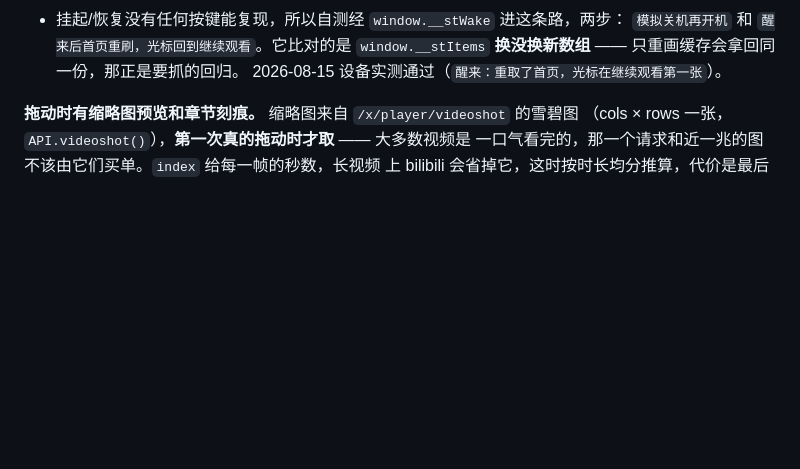
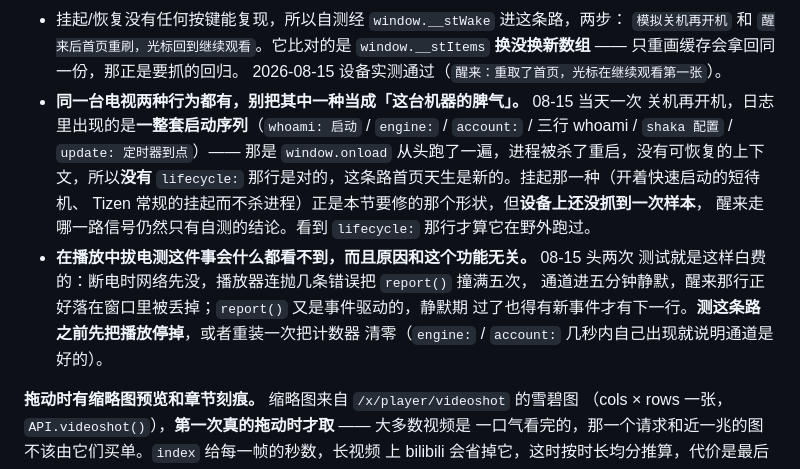
Before and after one commit to titlog/bilibili-tizen, a Markdown page: CLAUDE.md, the part around the change. GitHub-like rendering; blank space fills up the shorter version.

Commit message:
把 08-15 关机再开机那次的实测记进文档：出现的是一整套启动序列（whoami 启动/engine/account/shaka 配置/update 定时器），也就是进程被杀了重启、没有可恢复的上下文，所以没有 lifecycle 那行是对的——挂起恢复这条路设备上还没抓到样本，别拿这一次就断定「这台机器不挂起」。另记一条测试方法上的坑：头两次测试白费在断电时正播着视频上，播放器抛的错把 report 撞满五次、通道睡五分钟，醒来那行落在窗口里被丢掉，而 report 是事件驱动的，静默期过了也得有事件才有下一行——测这条路先停播，或重装一次清零计数器

```diff
--- a/CLAUDE.md
+++ b/CLAUDE.md
@@ -983,6 +983,18 @@ feed 并行，所以那一行是首屏的一部分而不是事后插进来的；
   `模拟关机再开机` 和 `醒来后首页重刷，光标回到继续观看`。它比对的是
   `window.__stItems` **换没换新数组** —— 只重画缓存会拿回同一份，那正是要抓的回归。
   2026-08-15 设备实测通过（`醒来：重取了首页，光标在继续观看第一张`）。
+- **同一台电视两种行为都有，别把其中一种当成「这台机器的脾气」。** 08-15 当天一次
+  关机再开机，日志里出现的是**一整套启动序列**（`whoami: 启动` / `engine:` /
+  `account:` / 三行 whoami / `shaka 配置` / `update: 定时器到点`）—— 那是
+  `window.onload` 从头跑了一遍，进程被杀了重启，没有可恢复的上下文，所以**没有**
+  `lifecycle:` 那行是对的，这条路首页天生是新的。挂起那一种（开着快速启动的短待机、
+  Tizen 常规的挂起而不杀进程）正是本节要修的那个形状，但**设备上还没抓到一次样本**，
+  醒来走哪一路信号仍然只有自测的结论。看到 `lifecycle:` 那行才算它在野外跑过。
+- **在播放中拔电测这件事会什么都看不到，而且原因和这个功能无关。** 08-15 头两次
+  测试就是这样白费的：断电时网络先没，播放器连抛几条错误把 `report()` 撞满五次，
+  通道进五分钟静默，醒来那行正好落在窗口里被丢掉；`report()` 又是事件驱动的，静默期
+  过了也得有新事件才有下一行。**测这条路之前先把播放停掉**，或者重装一次把计数器
+  清零（`engine:` / `account:` 几秒内自己出现就说明通道是好的）。
 
 **拖动时有缩略图预览和章节刻痕。** 缩略图来自 `/x/player/videoshot` 的雪碧图
 （cols × rows 一张，`API.videoshot()`），**第一次真的拖动时才取** —— 大多数视频是
```
